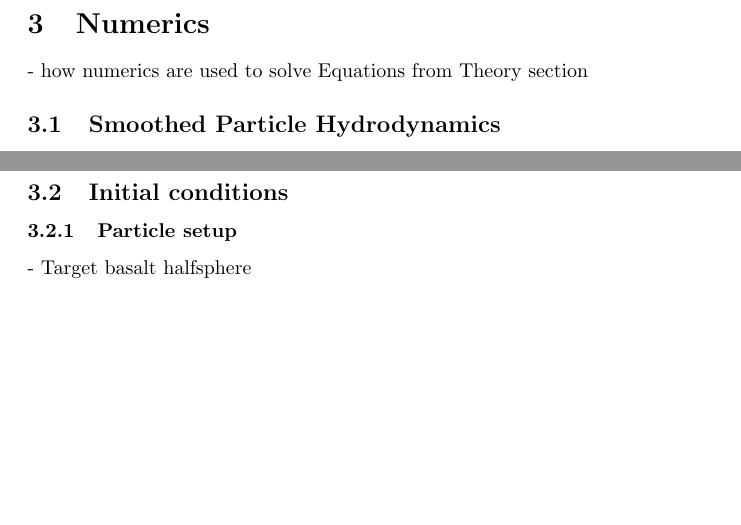
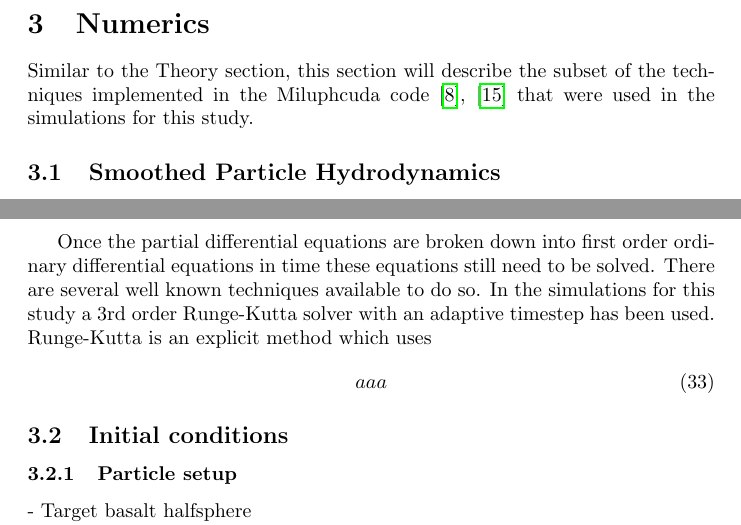
Before and after one commit to maxtue/DidymoonImpact, a LaTeX thesis (MasterThesis/thesis/MasterThesis.tex, which reads MasterThesis/thesis/sections/3_Numerics.tex): two parts of pages 12 and 14 of 32, joined at a grey line, cut so that both start at the same text, the shorter picture padded with empty space. Compiled offline with pdfLaTeX.

Commit message:
begin integration numerics

```diff
--- a/MasterThesis/thesis/sections/3_Numerics.tex
+++ b/MasterThesis/thesis/sections/3_Numerics.tex
@@ -1,4 +1,4 @@
-- how numerics are used to solve Equations from Theory section
+Similar to the Theory section, this section will describe the subset of the techniques implemented in the Miluphcuda code \cite{Schaefer_2016}, \cite{Schaefer_2020} that were used in the simulations for this study.
 
 \subsection{Smoothed Particle Hydrodynamics}
 - before finite difference schemes with spherical coordinates
@@ -59,6 +59,11 @@ The kernel function $W(|\vec{r} - \vec{r'}|$, h) at the particle location $\vec{
 - second order embedded Runge Kutta with adaptive timestep and relative error (precision) of 10e-6
 
 - Schaefer 2016 3.4.2
+
+Once the partial differential equations are broken down into first order ordinary differential equations in time these equations still need to be solved. There are several well known techniques available to do so. In the simulations for this study a 3rd order Runge-Kutta solver with an adaptive timestep has been used. Runge-Kutta is an explicit method which uses
+\begin{equation}
+    aaa
+\end{equation}
 
 
 \subsection{Initial conditions}
```
